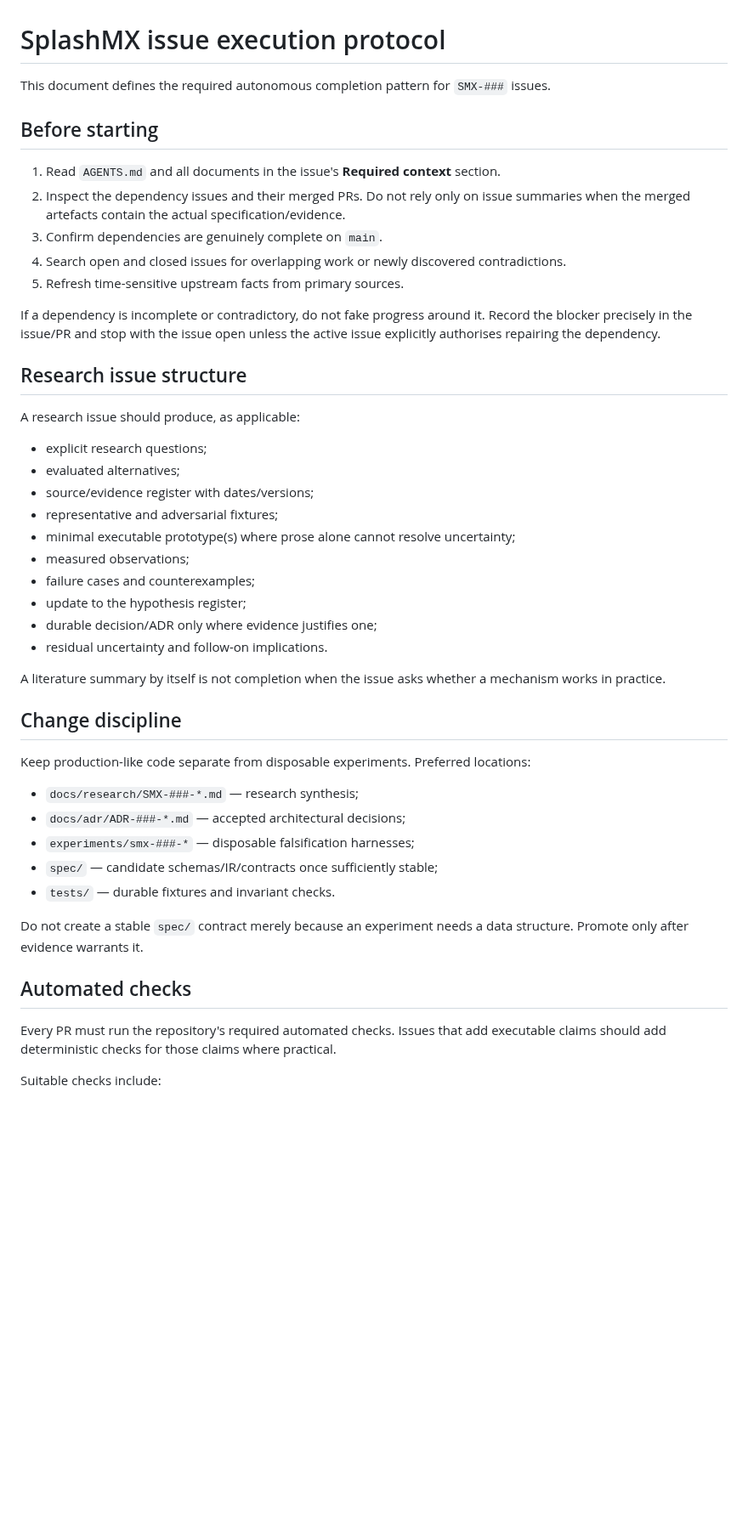
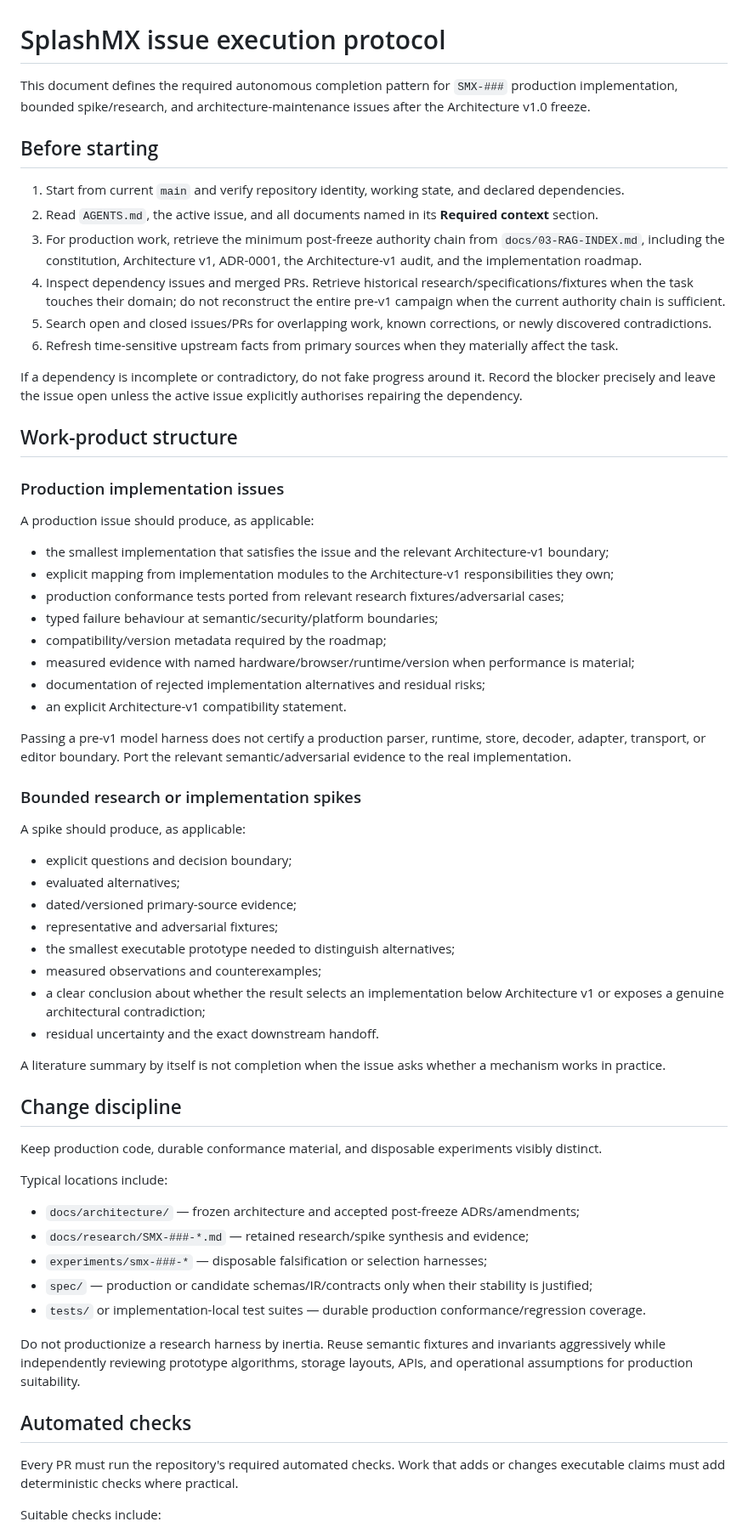
Before and after one commit to techrote/SplashMX, a Markdown page: docs/04-ISSUE-EXECUTION-PROTOCOL.md, the part around one of its changes. Shown at 85% size. GitHub-like rendering; blank space fills up the shorter version.

```diff
--- a/docs/04-ISSUE-EXECUTION-PROTOCOL.md
+++ b/docs/04-ISSUE-EXECUTION-PROTOCOL.md
@@ -1,49 +1,67 @@
 # SplashMX issue execution protocol
 
-This document defines the required autonomous completion pattern for `SMX-###` issues.
+This document defines the required autonomous completion pattern for `SMX-###` production implementation, bounded spike/research, and architecture-maintenance issues after the Architecture v1.0 freeze.
 
 ## Before starting
 
-1. Read `AGENTS.md` and all documents in the issue's **Required context** section.
-2. Inspect the dependency issues and their merged PRs. Do not rely only on issue summaries when the merged artefacts contain the actual specification/evidence.
-3. Confirm dependencies are genuinely complete on `main`.
-4. Search open and closed issues for overlapping work or newly discovered contradictions.
-5. Refresh time-sensitive upstream facts from primary sources.
+1. Start from current `main` and verify repository identity, working state, and declared dependencies.
+2. Read `AGENTS.md`, the active issue, and all documents named in its **Required context** section.
+3. For production work, retrieve the minimum post-freeze authority chain from `docs/03-RAG-INDEX.md`, including the constitution, Architecture v1, ADR-0001, the Architecture-v1 audit, and the implementation roadmap.
+4. Inspect dependency issues and merged PRs. Retrieve historical research/specifications/fixtures when the task touches their domain; do not reconstruct the entire pre-v1 campaign when the current authority chain is sufficient.
+5. Search open and closed issues/PRs for overlapping work, known corrections, or newly discovered contradictions.
+6. Refresh time-sensitive upstream facts from primary sources when they materially affect the task.
 
-If a dependency is incomplete or contradictory, do not fake progress around it. Record the blocker precisely in the issue/PR and stop with the issue open unless the active issue explicitly authorises repairing the dependency.
+If a dependency is incomplete or contradictory, do not fake progress around it. Record the blocker precisely and leave the issue open unless the active issue explicitly authorises repairing the dependency.
 
-## Research issue structure
+## Work-product structure
 
-A research issue should produce, as applicable:
+### Production implementation issues
 
-- explicit research questions;
+A production issue should produce, as applicable:
+
+- the smallest implementation that satisfies the issue and the relevant Architecture-v1 boundary;
+- explicit mapping from implementation modules to the Architecture-v1 responsibilities they own;
+- production conformance tests ported from relevant research fixtures/adversarial cases;
+- typed failure behaviour at semantic/security/platform boundaries;
+- compatibility/version metadata required by the roadmap;
+- measured evidence with named hardware/browser/runtime/version when performance is material;
+- documentation of rejected implementation alternatives and residual risks;
+- an explicit Architecture-v1 compatibility statement.
+
+Passing a pre-v1 model harness does not certify a production parser, runtime, store, decoder, adapter, transport, or editor boundary. Port the relevant semantic/adversarial evidence to the real implementation.
+
+### Bounded research or implementation spikes
+
+A spike should produce, as applicable:
+
+- explicit questions and decision boundary;
 - evaluated alternatives;
-- source/evidence register with dates/versions;
+- dated/versioned primary-source evidence;
 - representative and adversarial fixtures;
-- minimal executable prototype(s) where prose alone cannot resolve uncertainty;
-- measured observations;
-- failure cases and counterexamples;
-- update to the hypothesis register;
-- durable decision/ADR only where evidence justifies one;
-- residual uncertainty and follow-on implications.
+- the smallest executable prototype needed to distinguish alternatives;
+- measured observations and counterexamples;
+- a clear conclusion about whether the result selects an implementation below Architecture v1 or exposes a genuine architectural contradiction;
+- residual uncertainty and the exact downstream handoff.
 
 A literature summary by itself is not completion when the issue asks whether a mechanism works in practice.
 
 ## Change discipline
 
-Keep production-like code separate from disposable experiments. Preferred locations:
+Keep production code, durable conformance material, and disposable experiments visibly distinct.
 
-- `docs/research/SMX-###-*.md` — research synthesis;
-- `docs/adr/ADR-###-*.md` — accepted architectural decisions;
-- `experiments/smx-###-*` — disposable falsification harnesses;
-- `spec/` — candidate schemas/IR/contracts once sufficiently stable;
-- `tests/` — durable fixtures and invariant checks.
+Typical locations include:
 
-Do not create a stable `spec/` contract merely because an experiment needs a data structure. Promote only after evidence warrants it.
+- `docs/architecture/` — frozen architecture and accepted post-freeze ADRs/amendments;
+- `docs/research/SMX-###-*.md` — retained research/spike synthesis and evidence;
+- `experiments/smx-###-*` — disposable falsification or selection harnesses;
+- `spec/` — production or candidate schemas/IR/contracts only when their stability is justified;
+- `tests/` or implementation-local test suites — durable production conformance/regression coverage.
+
+Do not productionize a research harness by inertia. Reuse semantic fixtures and invariants aggressively while independently reviewing prototype algorithms, storage layouts, APIs, and operational assumptions for production suitability.
 
 ## Automated checks
 
-Every PR must run the repository's required automated checks. Issues that add executable claims should add deterministic checks for those claims where practical.
+Every PR must run the repository's required automated checks. Work that adds or changes executable claims must add deterministic checks where practical.
 
 Suitable checks include:
 
```
Also changed, not shown: other parts of docs/04-ISSUE-EXECUTION-PROTOCOL.md (+41 -33 lines).
